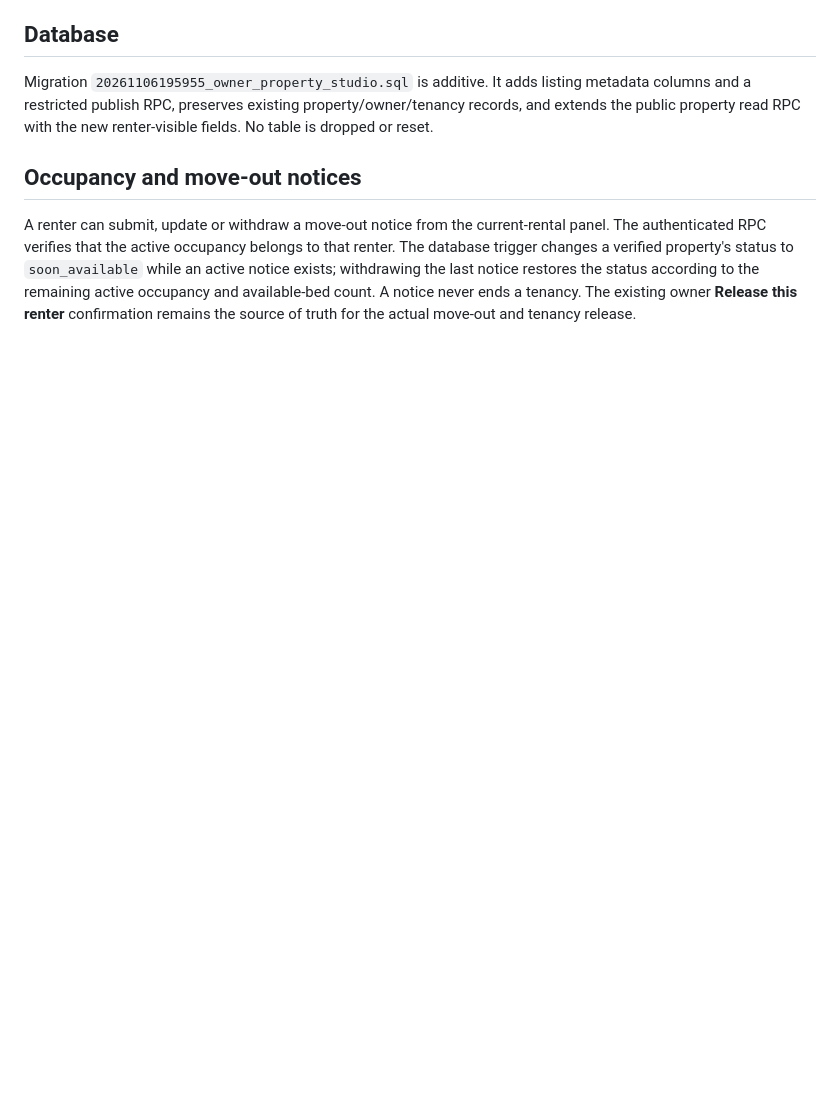
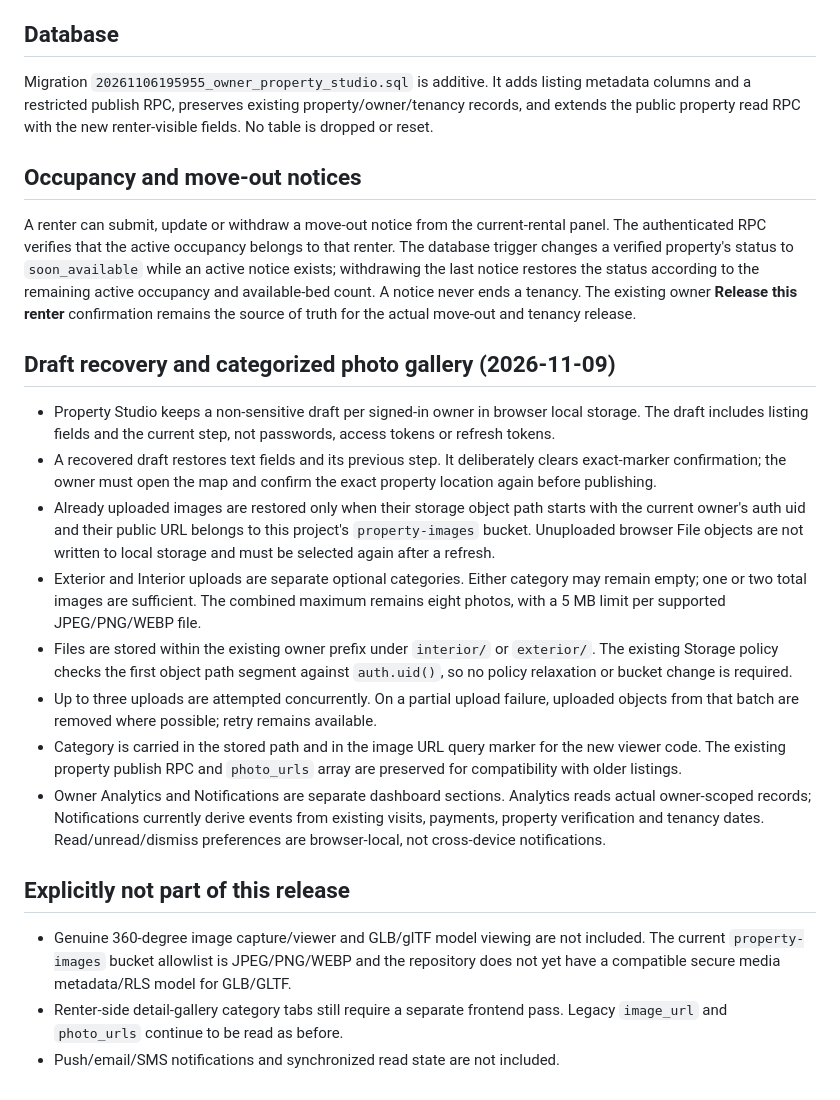
Before and after one commit to oddwivedi11-max/GharDekhoRENTERS.COM, a Markdown page: docs/PROPERTY_STUDIO_SETUP.md, the part around the change. Rendered like a GitHub page; blank space fills up the shorter version.

Commit message:
Document owner drafts and categorized photo upload behavior

```diff
--- a/docs/PROPERTY_STUDIO_SETUP.md
+++ b/docs/PROPERTY_STUDIO_SETUP.md
@@ -24,3 +24,21 @@ Migration `20261106195955_owner_property_studio.sql` is additive. It adds listin
 ## Occupancy and move-out notices
 
 A renter can submit, update or withdraw a move-out notice from the current-rental panel. The authenticated RPC verifies that the active occupancy belongs to that renter. The database trigger changes a verified property's status to `soon_available` while an active notice exists; withdrawing the last notice restores the status according to the remaining active occupancy and available-bed count. A notice never ends a tenancy. The existing owner **Release this renter** confirmation remains the source of truth for the actual move-out and tenancy release.
+
+
+## Draft recovery and categorized photo gallery (2026-11-09)
+
+- Property Studio keeps a non-sensitive draft per signed-in owner in browser local storage. The draft includes listing fields and the current step, not passwords, access tokens or refresh tokens.
+- A recovered draft restores text fields and its previous step. It deliberately clears exact-marker confirmation; the owner must open the map and confirm the exact property location again before publishing.
+- Already uploaded images are restored only when their storage object path starts with the current owner's auth uid and their public URL belongs to this project's `property-images` bucket. Unuploaded browser File objects are not written to local storage and must be selected again after a refresh.
+- Exterior and Interior uploads are separate optional categories. Either category may remain empty; one or two total images are sufficient. The combined maximum remains eight photos, with a 5 MB limit per supported JPEG/PNG/WEBP file.
+- Files are stored within the existing owner prefix under `interior/` or `exterior/`. The existing Storage policy checks the first object path segment against `auth.uid()`, so no policy relaxation or bucket change is required.
+- Up to three uploads are attempted concurrently. On a partial upload failure, uploaded objects from that batch are removed where possible; retry remains available.
+- Category is carried in the stored path and in the image URL query marker for the new viewer code. The existing property publish RPC and `photo_urls` array are preserved for compatibility with older listings.
+- Owner Analytics and Notifications are separate dashboard sections. Analytics reads actual owner-scoped records; Notifications currently derive events from existing visits, payments, property verification and tenancy dates. Read/unread/dismiss preferences are browser-local, not cross-device notifications.
+
+## Explicitly not part of this release
+
+- Genuine 360-degree image capture/viewer and GLB/glTF model viewing are not included. The current `property-images` bucket allowlist is JPEG/PNG/WEBP and the repository does not yet have a compatible secure media metadata/RLS model for GLB/GLTF.
+- Renter-side detail-gallery category tabs still require a separate frontend pass. Legacy `image_url` and `photo_urls` continue to be read as before.
+- Push/email/SMS notifications and synchronized read state are not included.
```
